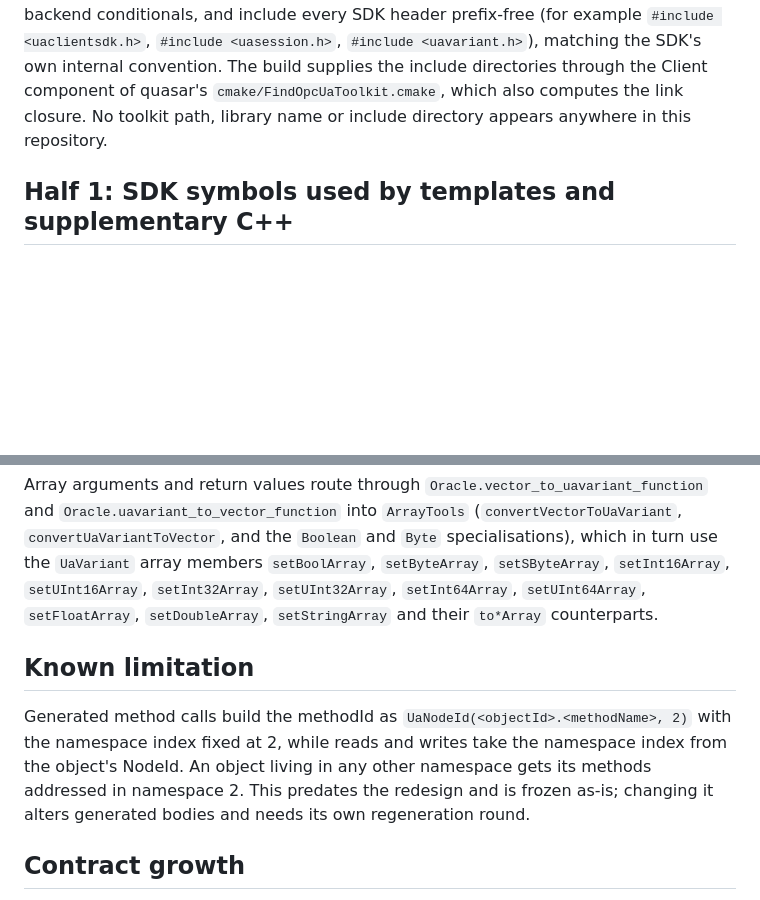
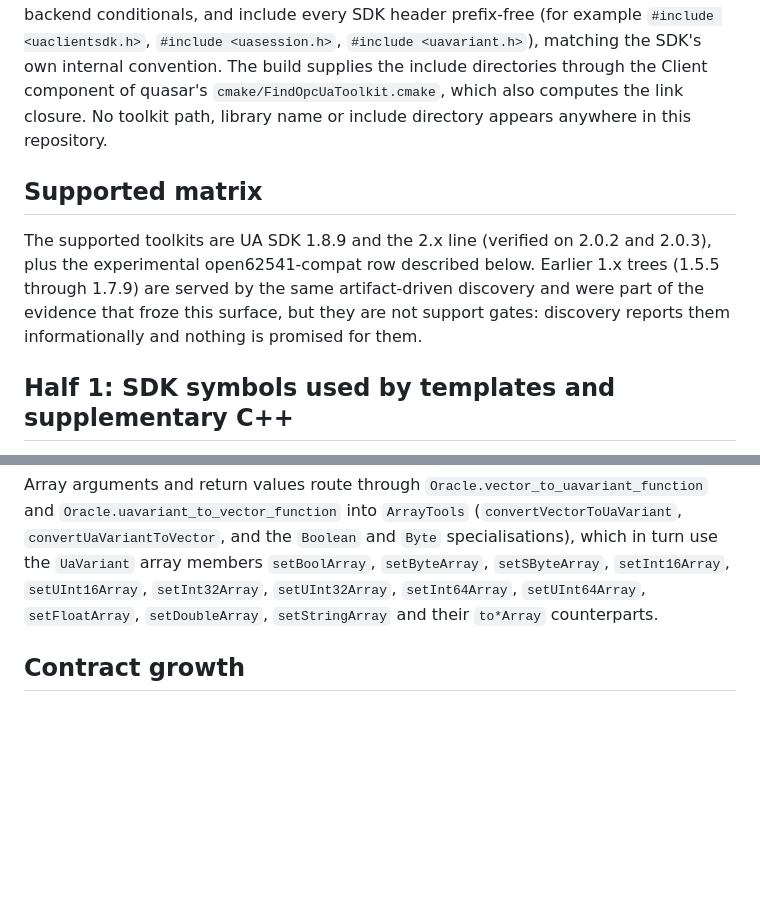
Before and after one commit to quasar-team/UaoForQuasar, a Markdown page: CONTRACT.md, 2 parts joined by grey strips. Drawn GitHub-style; blank space fills up the shorter version.

```diff
--- a/CONTRACT.md
+++ b/CONTRACT.md
@@ -9,6 +9,14 @@ SDK version or backend conditionals, and include every SDK header prefix-free
 supplies the include directories through the Client component of quasar's
 `cmake/FindOpcUaToolkit.cmake`, which also computes the link closure. No toolkit
 path, library name or include directory appears anywhere in this repository.
+
+## Supported matrix
+
+The supported toolkits are UA SDK 1.8.9 and the 2.x line (verified on 2.0.2 and
+2.0.3), plus the experimental open62541-compat row described below. Earlier 1.x
+trees (1.5.5 through 1.7.9) are served by the same artifact-driven discovery and
+were part of the evidence that froze this surface, but they are not support
+gates: discovery reports them informationally and nothing is promised for them.
 
 ## Half 1: SDK symbols used by templates and supplementary C++
 
@@ -95,15 +103,6 @@ array members `setBoolArray`, `setByteArray`, `setSByteArray`, `setInt16Array`,
 `setUInt64Array`, `setFloatArray`, `setDoubleArray`, `setStringArray` and their
 `to*Array` counterparts.
 
-## Known limitation
-
-Generated method calls build the methodId as
-`UaNodeId(<objectId>.<methodName>, 2)` with the namespace index fixed at 2,
-while reads and writes take the namespace index from the object's NodeId. An
-object living in any other namespace gets its methods addressed in namespace 2.
-This predates the redesign and is frozen as-is; changing it alters generated
-bodies and needs its own regeneration round.
-
 ## Contract growth
 
 Any new SDK symbol used by the templates or the supplementary C++ must first be
```
Also changed, not shown: README.md (+1 -1 lines).
